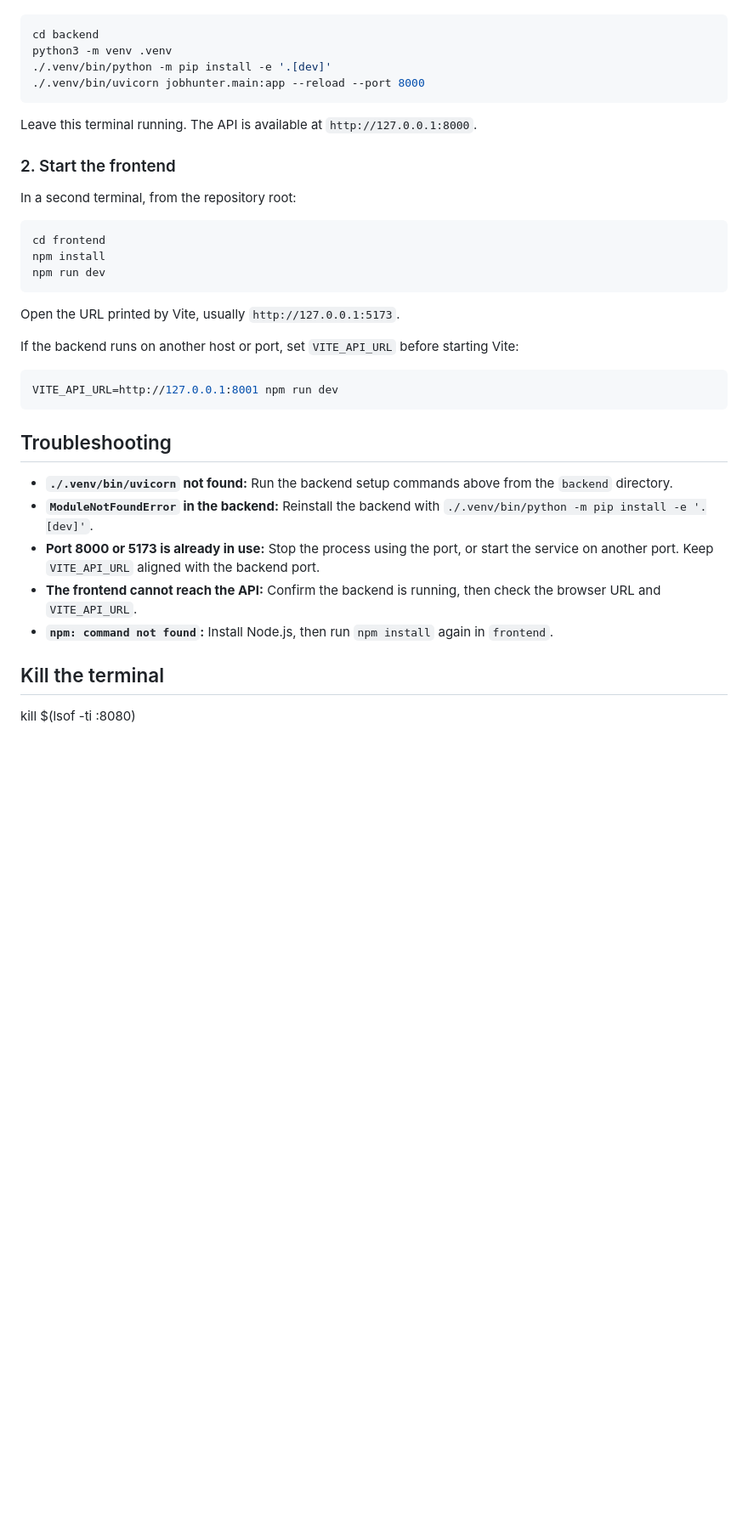
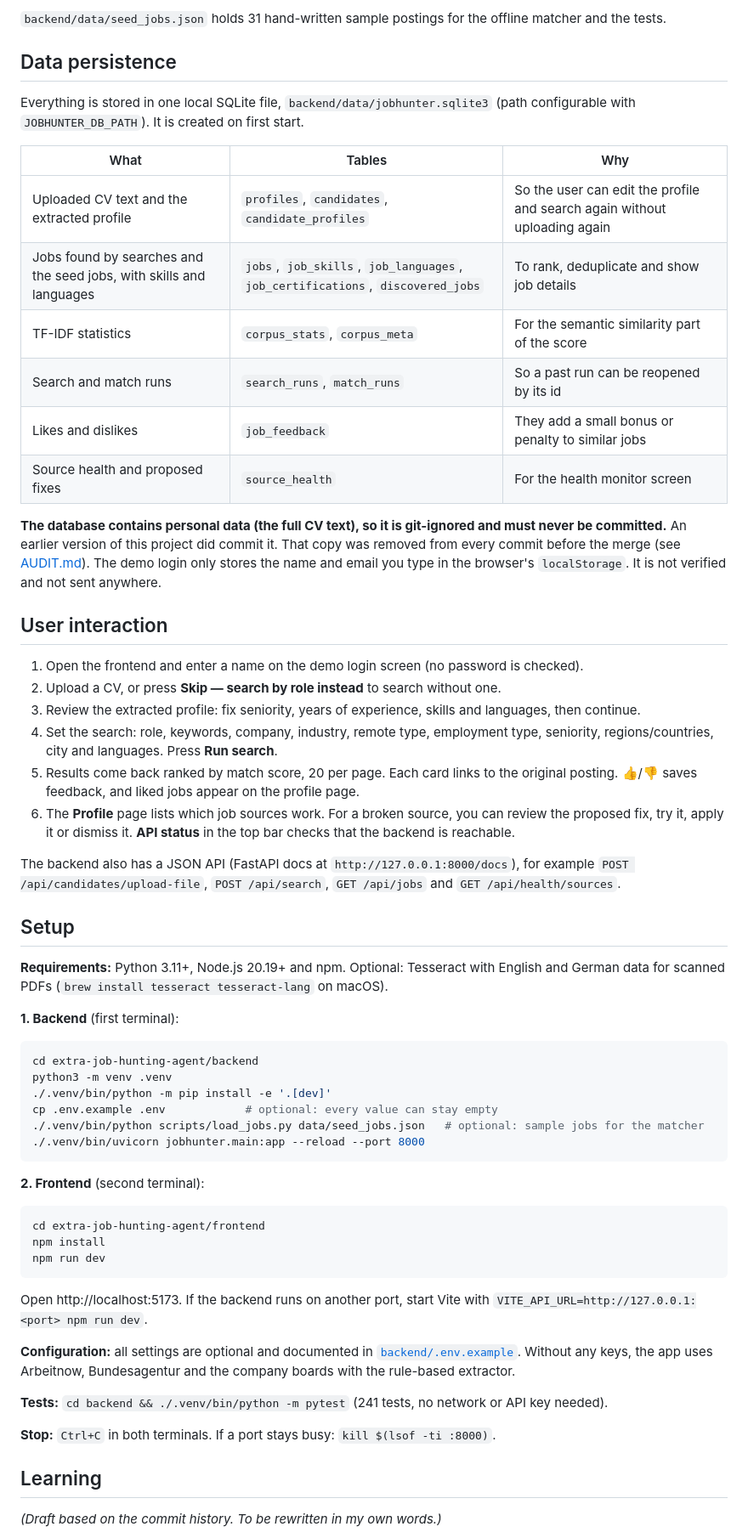
Before and after one commit to henrikpkr/72636-Applied-programming-AI, a Markdown page: extra-job-hunting-agent/README.md, the part around one of its changes. Shown at 85% size. Drawn GitHub-style; blank space fills up the shorter version.

````diff
--- a/extra-job-hunting-agent/README.md
+++ b/extra-job-hunting-agent/README.md
@@ -17,39 +31,63 @@ From the repository root:
+`backend/data/seed_jobs.json` holds 31 hand-written sample postings for the offline matcher and the tests.
+
+## Data persistence
+
+Everything is stored in one local SQLite file, `backend/data/jobhunter.sqlite3` (path configurable with `JOBHUNTER_DB_PATH`). It is created on first start.
+
+| What | Tables | Why |
+|---|---|---|
+| Uploaded CV text and the extracted profile | `profiles`, `candidates`, `candidate_profiles` | So the user can edit the profile and search again without uploading again |
+| Jobs found by searches and the seed jobs, with skills and languages | `jobs`, `job_skills`, `job_languages`, `job_certifications`, `discovered_jobs` | To rank, deduplicate and show job details |
+| TF-IDF statistics | `corpus_stats`, `corpus_meta` | For the semantic similarity part of the score |
+| Search and match runs | `search_runs`, `match_runs` | So a past run can be reopened by its id |
+| Likes and dislikes | `job_feedback` | They add a small bonus or penalty to similar jobs |
+| Source health and proposed fixes | `source_health` | For the health monitor screen |
+
+**The database contains personal data (the full CV text), so it is git-ignored and must never be committed.** An earlier version of this project did commit it. That copy was removed from every commit before the merge (see [AUDIT.md](AUDIT.md)). The demo login only stores the name and email you type in the browser's `localStorage`. It is not verified and not sent anywhere.
+
+## User interaction
+
+1. Open the frontend and enter a name on the demo login screen (no password is checked).
+2. Upload a CV, or press **Skip — search by role instead** to search without one.
+3. Review the extracted profile: fix seniority, years of experience, skills and languages, then continue.
+4. Set the search: role, keywords, company, industry, remote type, employment type, seniority, regions/countries, city and languages. Press **Run search**.
+5. Results come back ranked by match score, 20 per page. Each card links to the original posting. 👍/👎 saves feedback, and liked jobs appear on the profile page.
+6. The **Profile** page lists which job sources work. For a broken source, you can review the proposed fix, try it, apply it or dismiss it. **API status** in the top bar checks that the backend is reachable.
+
+The backend also has a JSON API (FastAPI docs at `http://127.0.0.1:8000/docs`), for example `POST /api/candidates/upload-file`, `POST /api/search`, `GET /api/jobs` and `GET /api/health/sources`.
+
+## Setup
+
+**Requirements:** Python 3.11+, Node.js 20.19+ and npm. Optional: Tesseract with English and German data for scanned PDFs (`brew install tesseract tesseract-lang` on macOS).
+
+**1. Backend** (first terminal):
 
 ```bash
-cd backend
+cd extra-job-hunting-agent/backend
 python3 -m venv .venv
 ./.venv/bin/python -m pip install -e '.[dev]'
+cp .env.example .env            # optional: every value can stay empty
+./.venv/bin/python scripts/load_jobs.py data/seed_jobs.json   # optional: sample jobs for the matcher
 ./.venv/bin/uvicorn jobhunter.main:app --reload --port 8000
 ```
 
-Leave this terminal running. The API is available at `http://127.0.0.1:8000`.
-
-### 2. Start the frontend
-
-In a second terminal, from the repository root:
+**2. Frontend** (second terminal):
 
 ```bash
-cd frontend
+cd extra-job-hunting-agent/frontend
 npm install
 npm run dev
 ```
 
-Open the URL printed by Vite, usually `http://127.0.0.1:5173`.
+Open http://localhost:5173. If the backend runs on another port, start Vite with `VITE_API_URL=http://127.0.0.1:<port> npm run dev`.
 
-If the backend runs on another host or port, set `VITE_API_URL` before starting Vite:
+**Configuration:** all settings are optional and documented in [`backend/.env.example`](backend/.env.example). Without any keys, the app uses Arbeitnow, Bundesagentur and the company boards with the rule-based extractor.
 
-```bash
-VITE_API_URL=http://127.0.0.1:8001 npm run dev
-```
+**Tests:** `cd backend && ./.venv/bin/python -m pytest` (241 tests, no network or API key needed).
 
-## Troubleshooting
+**Stop:** `Ctrl+C` in both terminals. If a port stays busy: `kill $(lsof -ti :8000)`.
 
-- **`./.venv/bin/uvicorn` not found:** Run the backend setup commands above from the `backend` directory.
-- **`ModuleNotFoundError` in the backend:** Reinstall the backend with `./.venv/bin/python -m pip install -e '.[dev]'`.
-- **Port 8000 or 5173 is already in use:** Stop the process using the port, or start the service on another port. Keep `VITE_API_URL` aligned with the backend port.
-- **The frontend cannot reach the API:** Confirm the backend is running, then check the browser URL and `VITE_API_URL`.
-- **`npm: command not found`:** Install Node.js, then run `npm install` again in `frontend`.
+## Learning
 
-## Kill the terminal
-kill $(lsof -ti :8080)
+*(Draft based on the commit history. To be rewritten in my own words.)*
 
````
Also changed, not shown: other parts of extra-job-hunting-agent/README.md (+40 -103 lines), README.md (+10 -1 lines), extra-job-hunting-agent/AUDIT.md (added, +63 -0 lines), extra-job-hunting-agent/docs/screenshot-results.png (added), 7 other files.
